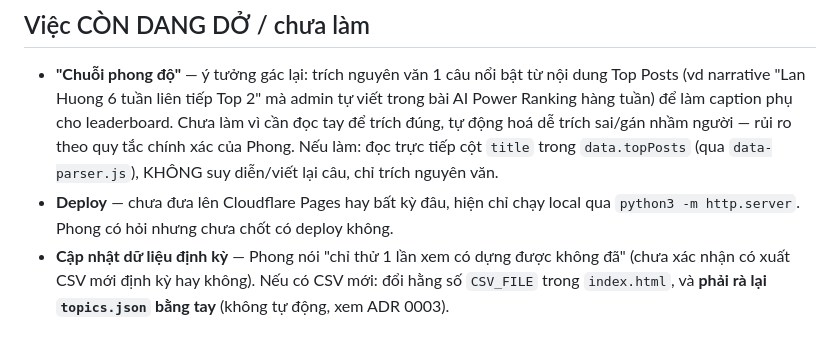
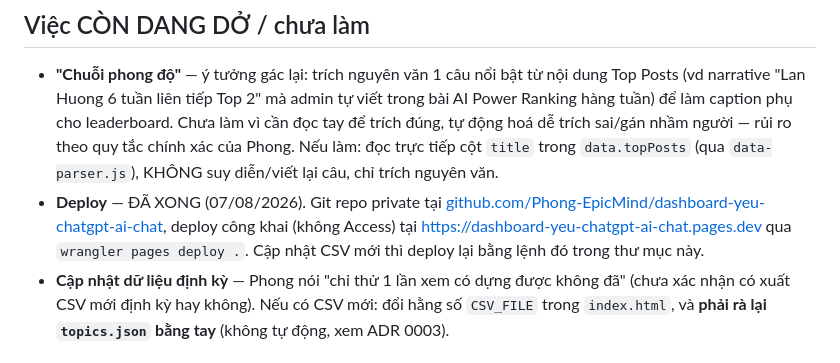
Before and after one commit to Phong-EpicMind/dashboard-yeu-chatgpt-ai-chat, a Markdown page: handoff.md, the part around the change. Drawn GitHub-style.

Commit message:
Cập nhật handoff: đã deploy lên Cloudflare Pages

```diff
--- a/handoff.md
+++ b/handoff.md
@@ -25,7 +25,7 @@ Dashboard tĩnh (`index.html`) đọc `Facebook_Group_Insights_8-07-2026.csv`, h
 ## Việc CÒN DANG DỞ / chưa làm
 
 - **"Chuỗi phong độ"** — ý tưởng gác lại: trích nguyên văn 1 câu nổi bật từ nội dung Top Posts (vd narrative "Lan Huong 6 tuần liên tiếp Top 2" mà admin tự viết trong bài AI Power Ranking hàng tuần) để làm caption phụ cho leaderboard. Chưa làm vì cần đọc tay để trích đúng, tự động hoá dễ trích sai/gán nhầm người — rủi ro theo quy tắc chính xác của Phong. Nếu làm: đọc trực tiếp cột `title` trong `data.topPosts` (qua `data-parser.js`), KHÔNG suy diễn/viết lại câu, chỉ trích nguyên văn.
-- **Deploy** — chưa đưa lên Cloudflare Pages hay bất kỳ đâu, hiện chỉ chạy local qua `python3 -m http.server`. Phong có hỏi nhưng chưa chốt có deploy không.
+- **Deploy** — ĐÃ XONG (07/08/2026). Git repo private tại [github.com/Phong-EpicMind/dashboard-yeu-chatgpt-ai-chat](https://github.com/Phong-EpicMind/dashboard-yeu-chatgpt-ai-chat), deploy công khai (không Access) tại https://dashboard-yeu-chatgpt-ai-chat.pages.dev qua `wrangler pages deploy .`. Cập nhật CSV mới thì deploy lại bằng lệnh đó trong thư mục này.
 - **Cập nhật dữ liệu định kỳ** — Phong nói "chỉ thử 1 lần xem có dựng được không đã" (chưa xác nhận có xuất CSV mới định kỳ hay không). Nếu có CSV mới: đổi hằng số `CSV_FILE` trong `index.html`, và **phải rà lại `topics.json` bằng tay** (không tự động, xem ADR 0003).
 
 ## Nếu Phong quay lại hỏi "làm tiếp đi"
```
